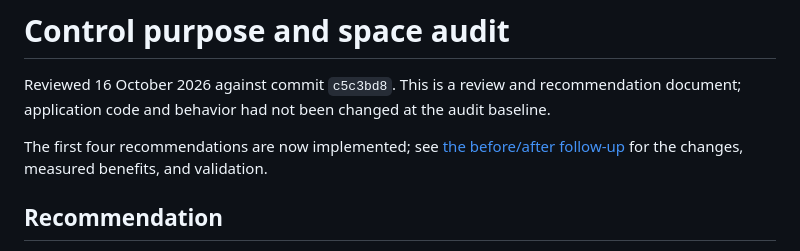
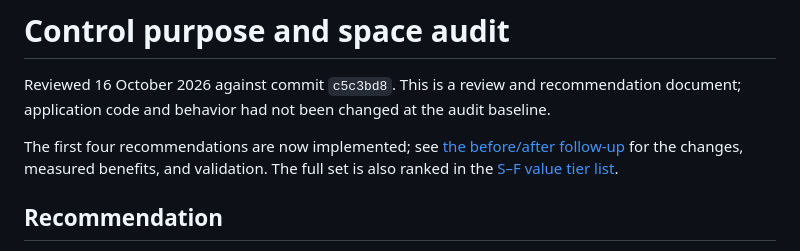
Before and after one commit to SamuelDovgin/Salem-Sidekick, a Markdown page: docs/design/CONTROL_SPACE_AUDIT.md, the part around the change. Rendered like a GitHub page.

Commit message:
Rank researched interface improvements by player value

```diff
--- a/docs/design/CONTROL_SPACE_AUDIT.md
+++ b/docs/design/CONTROL_SPACE_AUDIT.md
@@ -2,7 +2,7 @@
 
 Reviewed 16 October 2026 against commit `c5c3bd8`. This is a review and recommendation document; application code and behavior had not been changed at the audit baseline.
 
-The first four recommendations are now implemented; see [the before/after follow-up](CONTROL_SPACE_BEFORE_AFTER.md) for the changes, measured benefits, and validation.
+The first four recommendations are now implemented; see [the before/after follow-up](CONTROL_SPACE_BEFORE_AFTER.md) for the changes, measured benefits, and validation. The full set is also ranked in the [S–F value tier list](CONTROL_SPACE_TIERS.md).
 
 ## Recommendation
 
```
Also changed, not shown: docs/design/CONTROL_SPACE_TIERS.md (added, +30 -0 lines).
